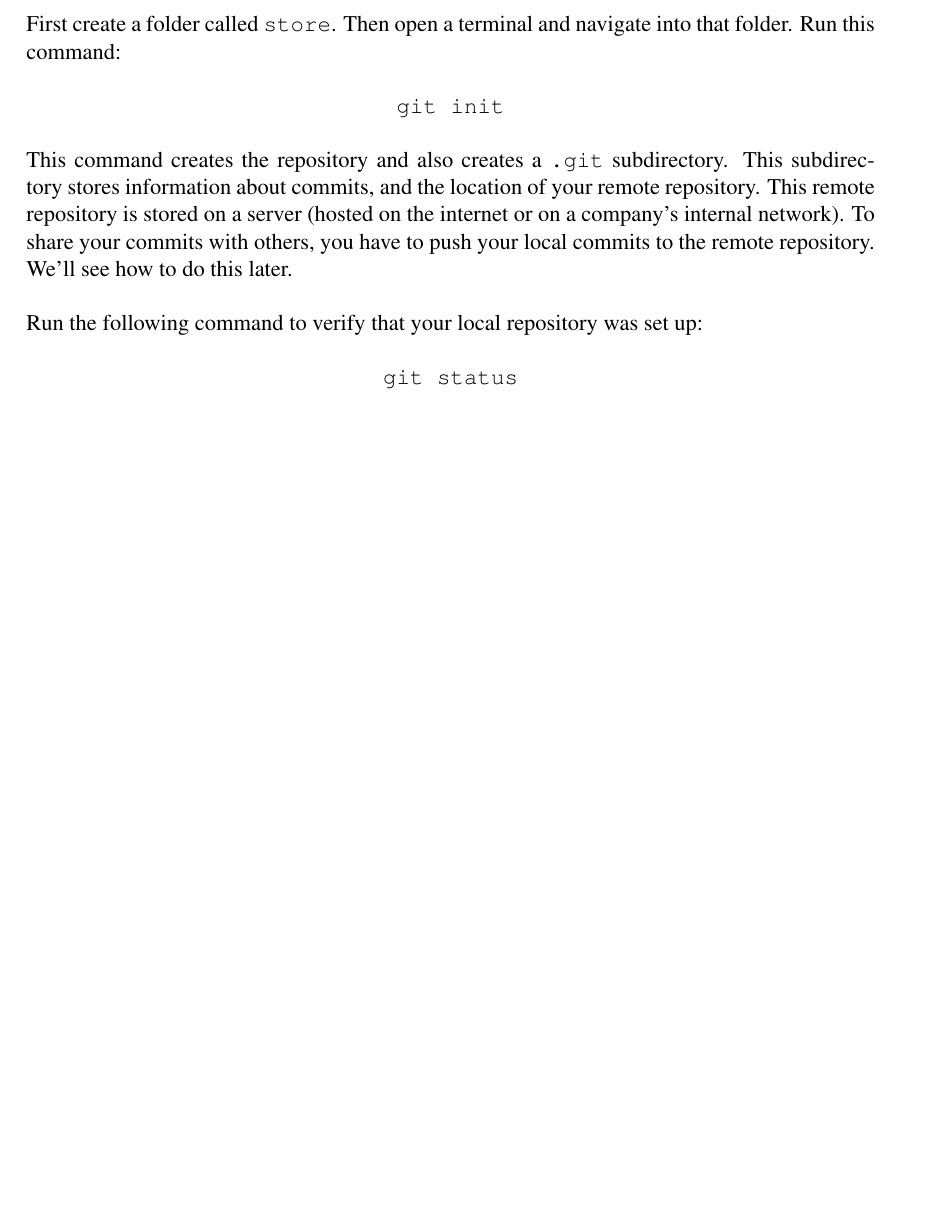
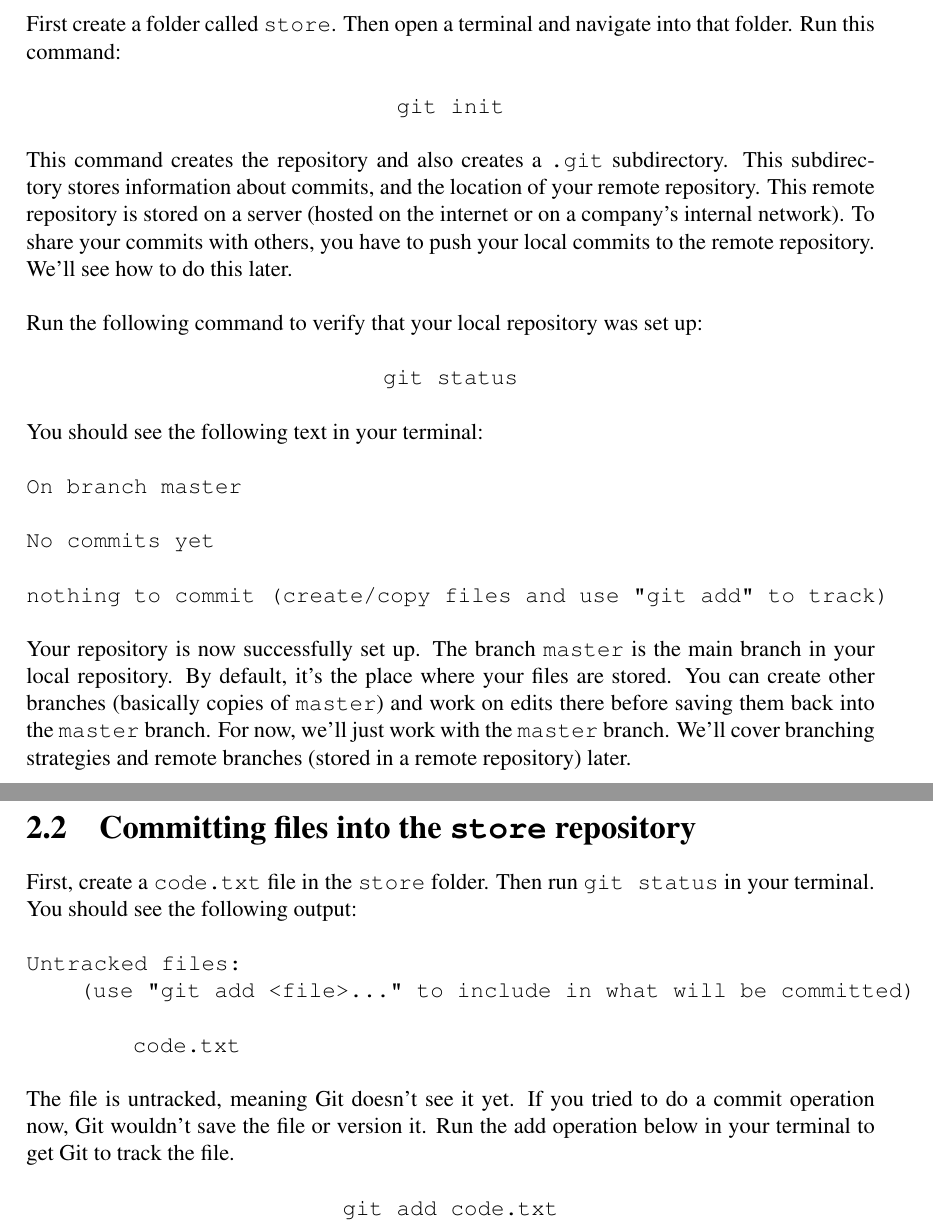
Before and after one commit to anthonymcglone2022/git_guide, a LaTeX document (git.tex): part of page 5 of 5 before the commit and two parts of pages 5 and 6 of 6 after it, the two joined at a grey line, cut so that both start at the same text, the shorter picture padded with empty space. Compiled offline with pdfLaTeX.

Commit message:
More edits

```diff
--- a/git.tex
+++ b/git.tex
@@ -82,6 +82,44 @@ Run the following command to verify that your local repository was set up:
 \newline
 \newline
 \centerline{\texttt{git status}}
+\newline
+\newline
+You should see the following text in your terminal:
+\newline
+\newline
+\texttt{
+On branch master
+\\
+\\
+No commits yet
+\\
+\\
+nothing to commit (create/copy files and use "git add" to track)
+}
+\newline
+Your repository is now successfully set up. The branch \texttt{master} is the main branch in your local repository. By default, it's the place where your files are stored. You can create other branches (basically copies of \texttt{master}) and work on edits there before saving them back into the \texttt{master} branch. For now, we'll just work with the \texttt{master} branch. We'll cover branching strategies and remote branches (stored in a remote repository) later.
+
+\section{Committing files into the \texttt{store} repository}
+
+First, create a \texttt{code.txt} file in the \texttt{store} folder. Then run \texttt{git status} in your terminal. You should see the following output:
+\newline
+\newline
+\texttt{
+Untracked files:
+\\
+\hspace*{10mm}(use "git add <file>..." to include in what will be committed)
+\\
+\\
+\hspace*{20mm}code.txt
+}
+\newline
+\newline
+The file is untracked, meaning Git doesn't see it yet. If you tried to do a commit operation now, Git wouldn't save the file or version it. Run the add operation below in your terminal to get Git to track the file.
+\newline
+\newline
+\centerline{\texttt{git add code.txt}}
+\newline
+\newline
 
 
 
```
Also changed, not shown: git.pdf.
